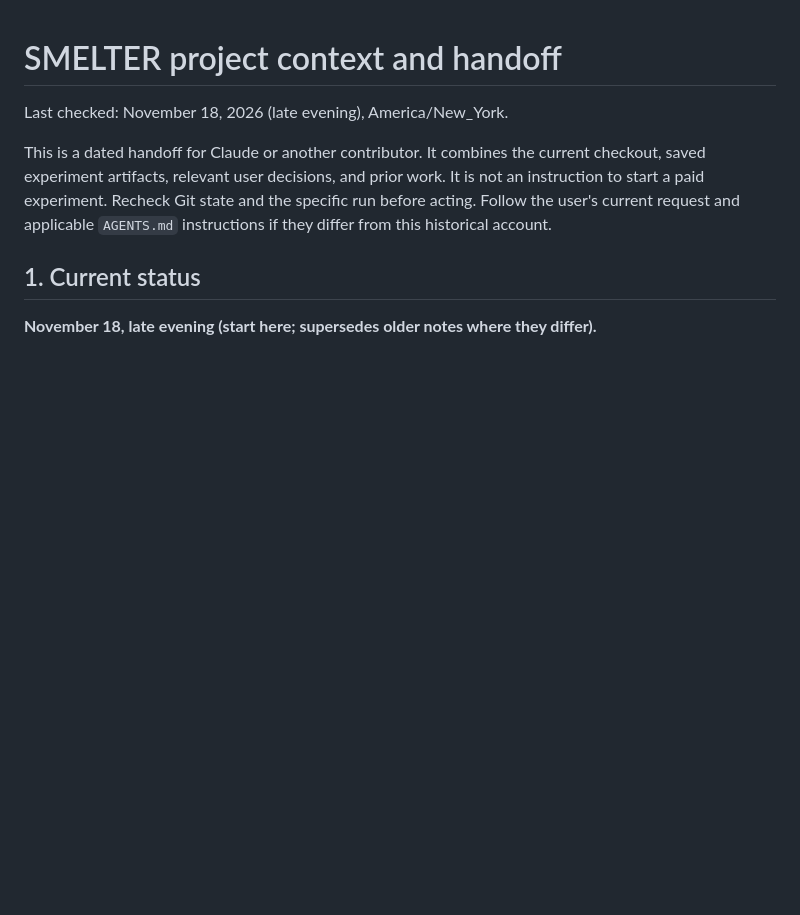
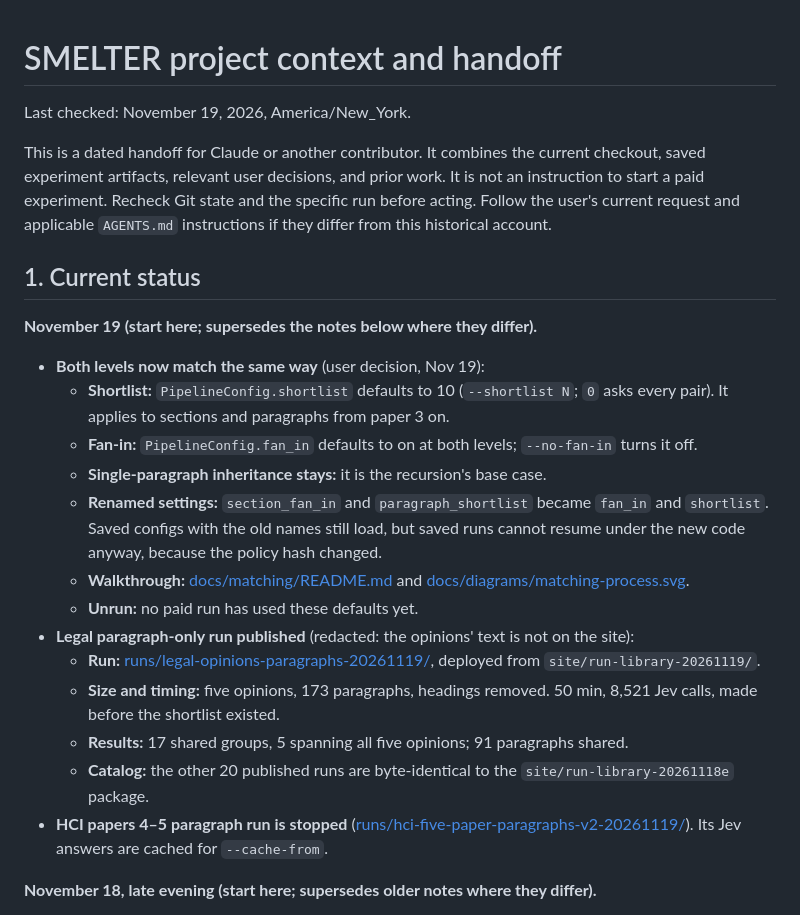
Before and after one commit to GraceGSy/SME-prototype, a Markdown page: PROJECT_CONTEXT.md, the part around the change. Rendered like a GitHub page; blank space fills up the shorter version.

```diff
--- a/PROJECT_CONTEXT.md
+++ b/PROJECT_CONTEXT.md
@@ -1,6 +1,6 @@
 # SMELTER project context and handoff
 
-Last checked: November 18, 2026 (late evening), America/New_York.
+Last checked: November 19, 2026, America/New_York.
 
 This is a dated handoff for Claude or another contributor. It combines the current
 checkout, saved experiment artifacts, relevant user decisions, and prior work.
@@ -9,6 +9,33 @@ specific run before acting. Follow the user's current request and applicable
 `AGENTS.md` instructions if they differ from this historical account.
 
 ## 1. Current status
+
+**November 19 (start here; supersedes the notes below where they differ).**
+
+- **Both levels now match the same way** (user decision, Nov 19):
+  - **Shortlist:** `PipelineConfig.shortlist` defaults to 10 (`--shortlist N`; `0` asks
+    every pair). It applies to sections and paragraphs from paper 3 on.
+  - **Fan-in:** `PipelineConfig.fan_in` defaults to on at both levels; `--no-fan-in`
+    turns it off.
+  - **Single-paragraph inheritance stays:** it is the recursion's base case.
+  - **Renamed settings:** `section_fan_in` and `paragraph_shortlist` became `fan_in` and
+    `shortlist`. Saved configs with the old names still load, but saved runs cannot
+    resume under the new code anyway, because the policy hash changed.
+  - **Walkthrough:** [docs/matching/README.md](docs/matching/README.md) and
+    [docs/diagrams/matching-process.svg](docs/diagrams/matching-process.svg).
+  - **Unrun:** no paid run has used these defaults yet.
+- **Legal paragraph-only run published** (redacted: the opinions' text is not on the
+  site):
+  - **Run:** [runs/legal-opinions-paragraphs-20261119/](runs/legal-opinions-paragraphs-20261119/),
+    deployed from `site/run-library-20261119/`.
+  - **Size and timing:** five opinions, 173 paragraphs, headings removed. 50 min,
+    8,521 Jev calls, made before the shortlist existed.
+  - **Results:** 17 shared groups, 5 spanning all five opinions; 91 paragraphs shared.
+  - **Catalog:** the other 20 published runs are byte-identical to the
+    `site/run-library-20261118e` package.
+- **HCI papers 4–5 paragraph run is stopped**
+  ([runs/hci-five-paper-paragraphs-v2-20261119/](runs/hci-five-paper-paragraphs-v2-20261119/)).
+  Its Jev answers are cached for `--cache-from`.
 
 **November 18, late evening (start here; supersedes older notes where they differ).**
 
```
Also changed, not shown: PIPELINE_FLOW.md (+11 -1 lines), README.md (+4 -0 lines), docs/matching/README.md (added, +86 -0 lines), docs/diagrams/matching-process.png (added), 11 other files.
